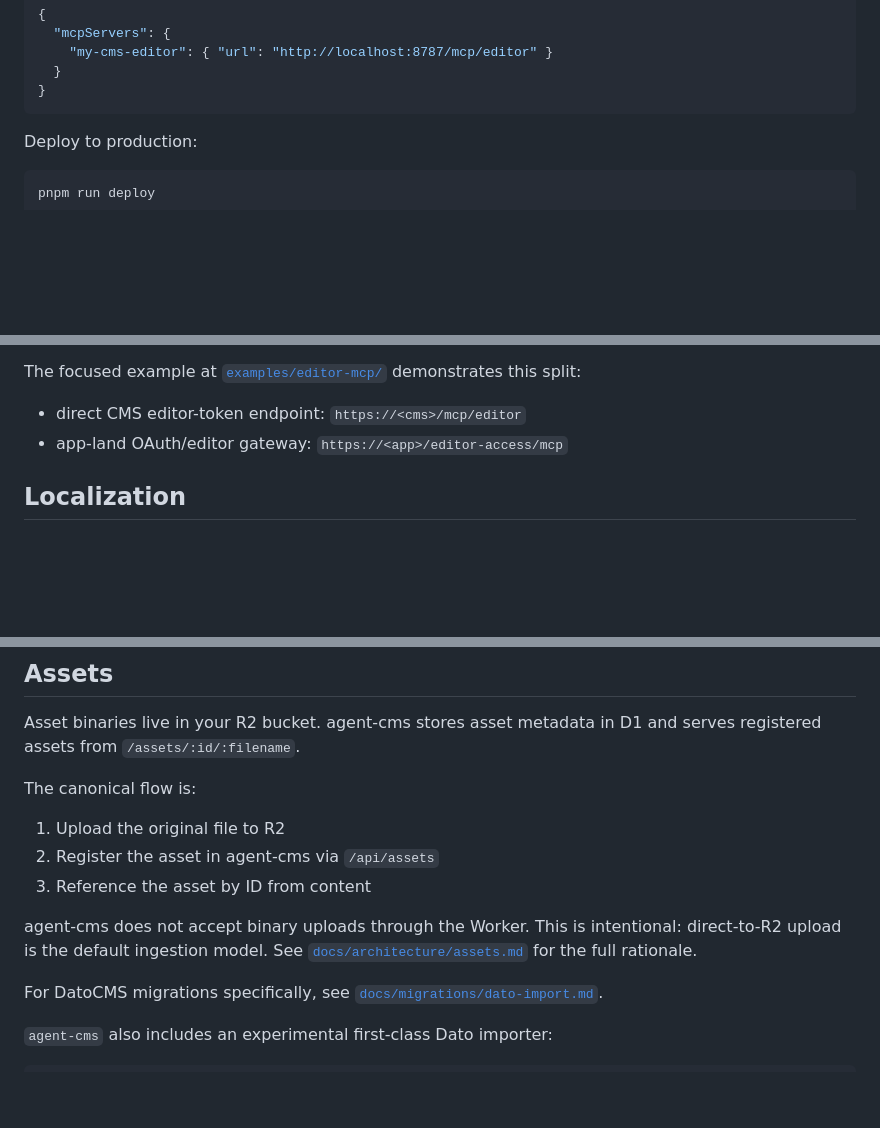
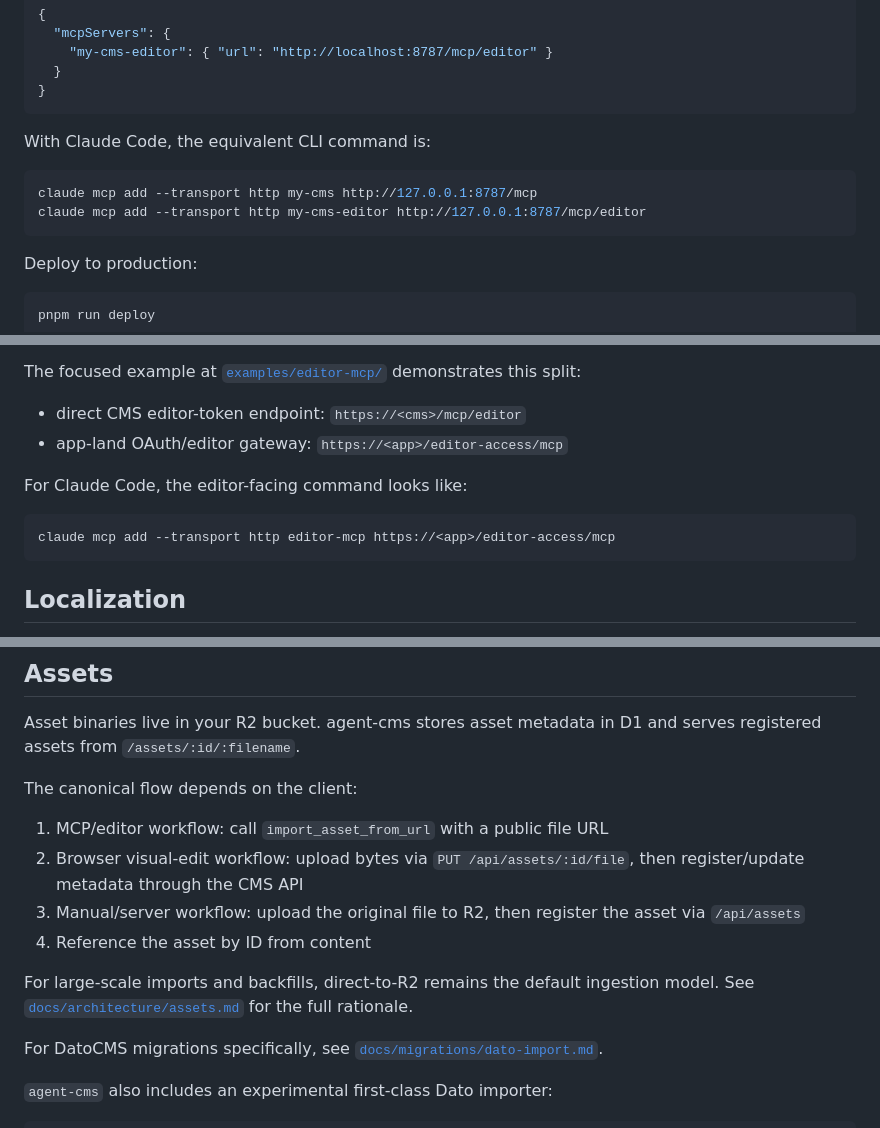
Before and after one commit to jokull/agent-cms, a Markdown page: README.md, 3 parts joined by grey strips. Rendered like a GitHub page; blank space fills up the shorter version.

Commit message:
Refresh docs for editor MCP workflows

````diff
--- a/README.md
+++ b/README.md
@@ -42,6 +42,13 @@ For editorial agents, use the reduced-scope MCP endpoint instead:
     "my-cms-editor": { "url": "http://localhost:8787/mcp/editor" }
   }
 }
+```
+
+With Claude Code, the equivalent CLI command is:
+
+```bash
+claude mcp add --transport http my-cms http://127.0.0.1:8787/mcp
+claude mcp add --transport http my-cms-editor http://127.0.0.1:8787/mcp/editor
 ```
 
 Deploy to production:
@@ -249,6 +256,12 @@ The focused example at [`examples/editor-mcp/`](/Users/jokull/Code/agent-cms/exa
 - direct CMS editor-token endpoint: `https://<cms>/mcp/editor`
 - app-land OAuth/editor gateway: `https://<app>/editor-access/mcp`
 
+For Claude Code, the editor-facing command looks like:
+
+```bash
+claude mcp add --transport http editor-mcp https://<app>/editor-access/mcp
+```
+
 ## Localization
 
 Define locales with fallback chains. Localized fields store a value per locale. The GraphQL API respects the `Accept-Language` header and falls back through the chain when a locale is missing.
@@ -270,13 +283,14 @@ Only `DB` is required. Everything else is optional — each binding unlocks capa
 
 Asset binaries live in your R2 bucket. agent-cms stores asset metadata in D1 and serves registered assets from `/assets/:id/:filename`.
 
-The canonical flow is:
+The canonical flow depends on the client:
 
-1. Upload the original file to R2
-2. Register the asset in agent-cms via `/api/assets`
-3. Reference the asset by ID from content
+1. MCP/editor workflow: call `import_asset_from_url` with a public file URL
+2. Browser visual-edit workflow: upload bytes via `PUT /api/assets/:id/file`, then register/update metadata through the CMS API
+3. Manual/server workflow: upload the original file to R2, then register the asset via `/api/assets`
+4. Reference the asset by ID from content
 
-agent-cms does not accept binary uploads through the Worker. This is intentional: direct-to-R2 upload is the default ingestion model. See [`docs/architecture/assets.md`](./docs/architecture/assets.md) for the full rationale.
+For large-scale imports and backfills, direct-to-R2 remains the default ingestion model. See [`docs/architecture/assets.md`](./docs/architecture/assets.md) for the full rationale.
 
 For DatoCMS migrations specifically, see [`docs/migrations/dato-import.md`](./docs/migrations/dato-import.md).
 
````
Also changed, not shown: other parts of README.md (+2 -0 lines), examples/blog/README.md (+6 -0 lines).
